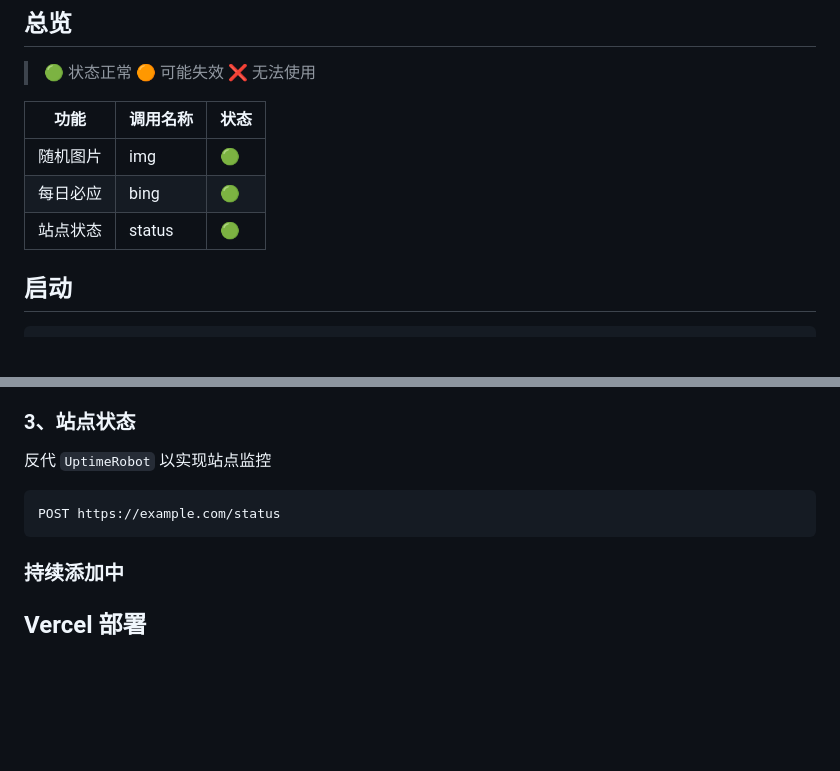
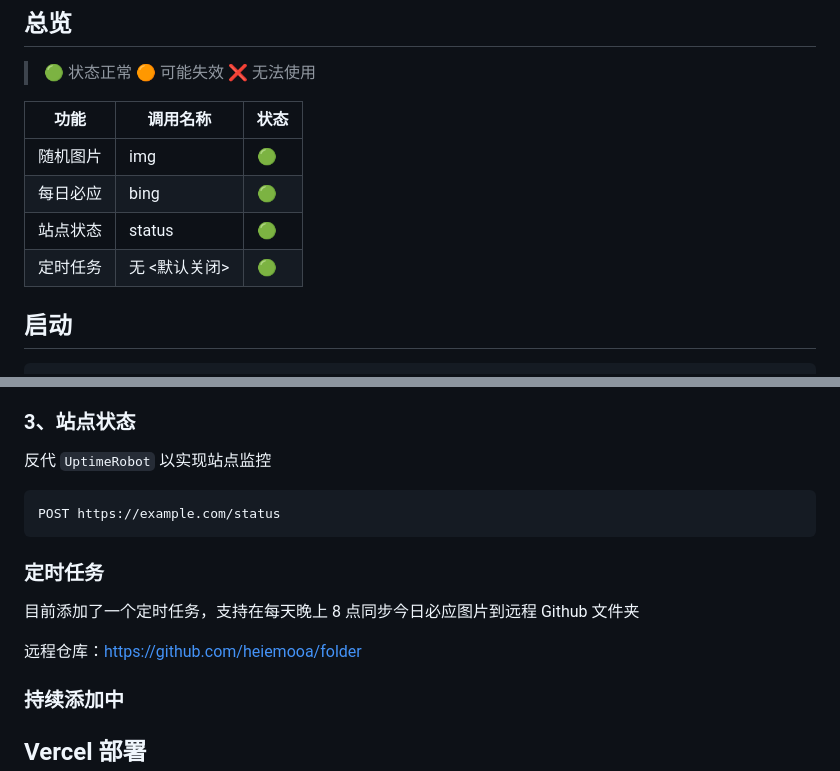
Before and after one commit to heiemooa/api-tools, a Markdown page: README.md, 2 parts joined by grey strips. Rendered like a GitHub page; blank space fills up the shorter version.

Commit message:
docs: update README.md

````diff
--- a/README.md
+++ b/README.md
@@ -10,11 +10,12 @@
 > 🟠 可能失效
 > ❌ 无法使用
 
-| **功能** | **调用名称** | **状态** |
-| -------- | ------------ | -------- |
-| 随机图片 | img          | 🟢       |
-| 每日必应 | bing         | 🟢       |
-| 站点状态 | status       | 🟢       |
+| **功能** | **调用名称**  | **状态** |
+| -------- | ------------- | -------- |
+| 随机图片 | img           | 🟢       |
+| 每日必应 | bing          | 🟢       |
+| 站点状态 | status        | 🟢       |
+| 定时任务 | 无 <默认关闭> | 🟢       |
 
 ## 启动
 
@@ -106,6 +107,12 @@ yarn start
 POST https://example.com/status
 ```
 
+### 定时任务
+
+目前添加了一个定时任务，支持在每天晚上 8 点同步今日必应图片到远程 Github 文件夹
+
+远程仓库：https://github.com/heiemooa/folder
+
 ### 持续添加中
 
 ## Vercel 部署
````
